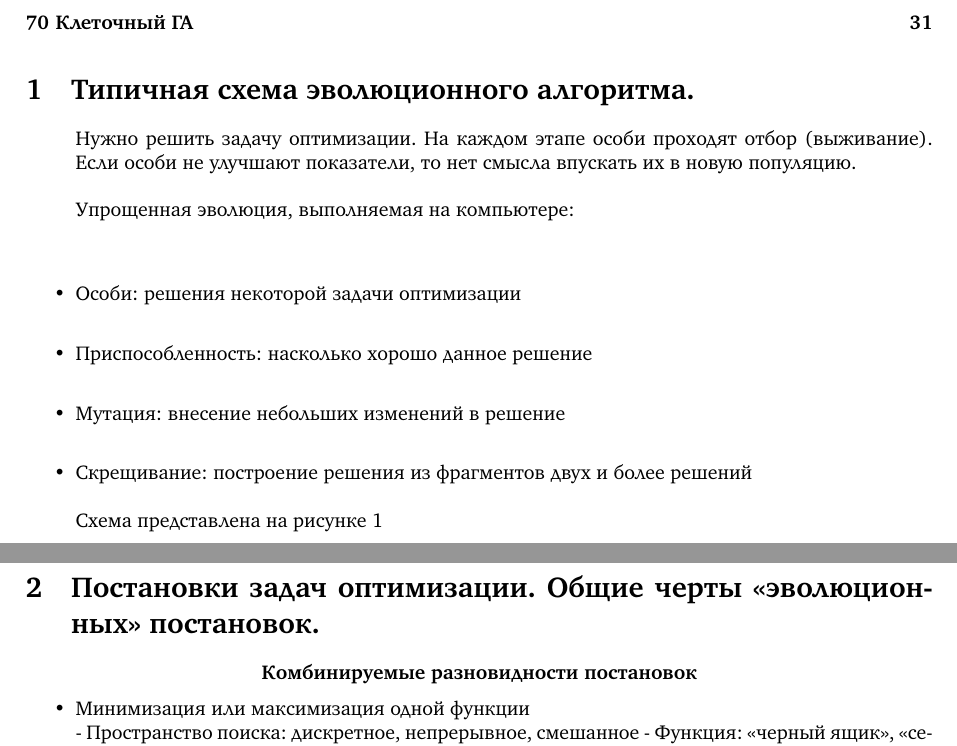
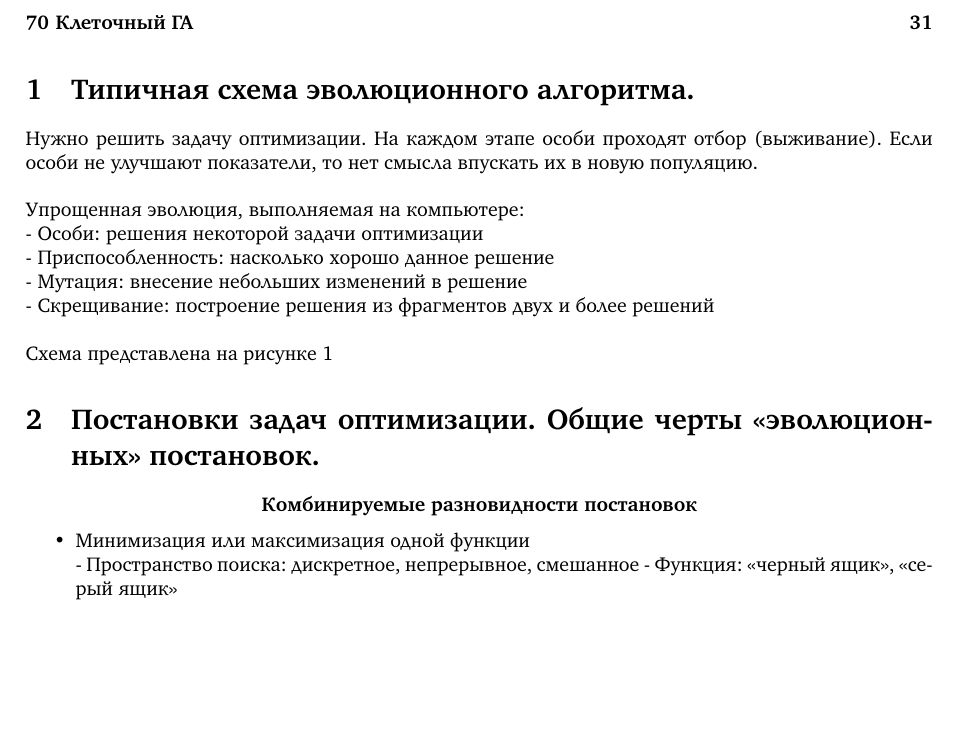
Before and after one commit to u-tain/evolutionary2023, a LaTeX document (main.tex, which reads sections/c1.tex): two parts of pages 3 and 4 of 31 before the commit and part of page 3 of 31 after it, the two joined at a grey line, cut so that both start at the same text, the shorter picture padded with empty space. Compiled offline with pdfLaTeX.

Commit message:
Update c1.tex

```diff
--- a/sections/c1.tex
+++ b/sections/c1.tex
@@ -1,15 +1,13 @@
 \section{Типичная схема эволюционного алгоритма.}
-\begin{itemize}
 Нужно решить задачу оптимизации. На каждом этапе особи проходят отбор (выживание). Если особи не улучшают показатели, то  нет смысла впускать их в новую популяцию.  \\
      \\
 Упрощенная эволюция, выполняемая на компьютере:\\
-\item Особи: решения некоторой задачи оптимизации \\
-\item Приспособленность: насколько хорошо данное решение\\
-\item Мутация: внесение небольших изменений в решение\\
-\item Скрещивание: построение решения из фрагментов двух и более решений\\
+- Особи: решения некоторой задачи оптимизации \\
+- Приспособленность: насколько хорошо данное решение\\
+- Мутация: внесение небольших изменений в решение\\
+- Скрещивание: построение решения из фрагментов двух и более решений\\
 \\
 Схема представлена на рисунке 1
-\end{itemize}
 \begin{figure}[h]
 \centering
 \includegraphics[width=0.8\linewidth]{images/Sxema.jpg}
```
